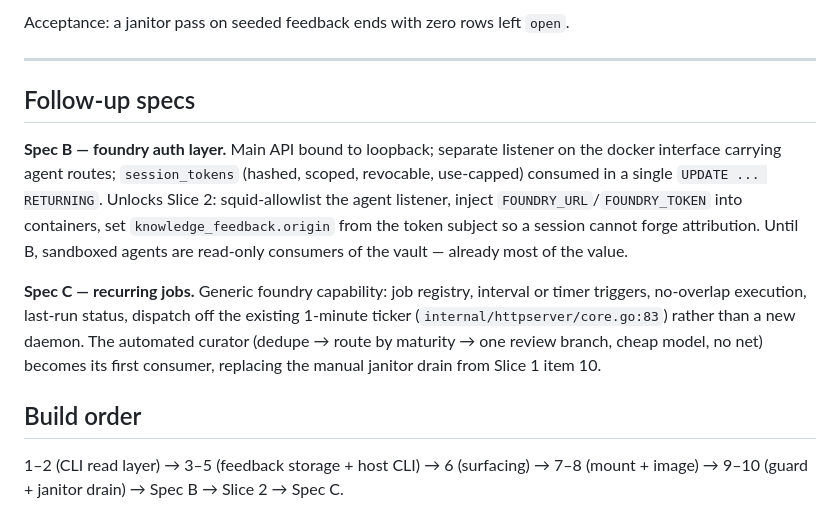
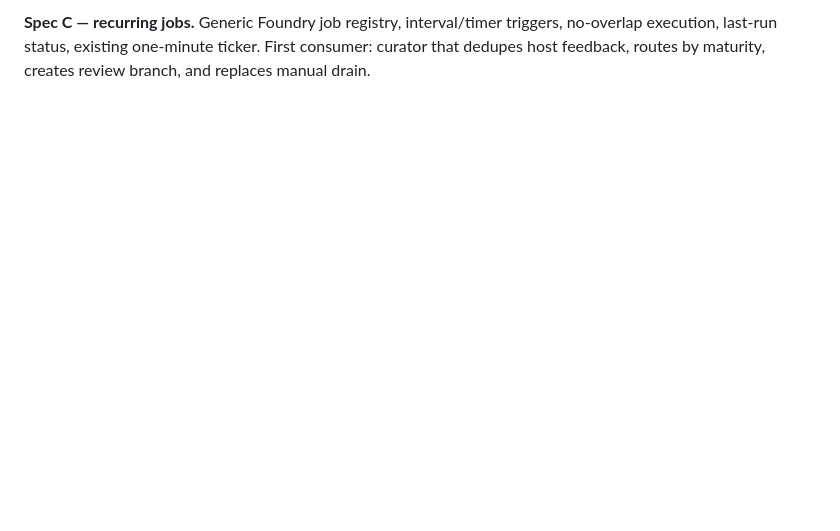
Before and after one commit to VainoTonis/foundry, a Markdown page: docs/spec-notelaator-knowledge-layer.md, the part around one of its changes. Rendered like a GitHub page; blank space fills up the shorter version.

```diff
--- a/docs/spec-notelaator-knowledge-layer.md
+++ b/docs/spec-notelaator-knowledge-layer.md
@@ -188,25 +94 @@ no scheduler — this is the human-triggered stand-in until Spec C.
-Acceptance: a janitor pass on seeded feedback ends with zero rows left `open`.
-
----
-
-## Follow-up specs
-
-**Spec B — foundry auth layer.** Main API bound to loopback; separate listener on
-the docker interface carrying agent routes; `session_tokens` (hashed, scoped,
-revocable, use-capped) consumed in a single `UPDATE ... RETURNING`. Unlocks
-Slice 2: squid-allowlist the agent listener, inject `FOUNDRY_URL`/`FOUNDRY_TOKEN`
-into containers, set `knowledge_feedback.origin` from the token subject so a
-session cannot forge attribution. Until B, sandboxed agents are read-only
-consumers of the vault — already most of the value.
-
-**Spec C — recurring jobs.** Generic foundry capability: job registry, interval or
-timer triggers, no-overlap execution, last-run status, dispatch off the existing
-1-minute ticker (`internal/httpserver/core.go:83`) rather than a new daemon. The
-automated curator (dedupe → route by maturity → one review branch, cheap model,
-no net) becomes its first consumer, replacing the manual janitor drain from
-Slice 1 item 10.
-
-## Build order
-
-1–2 (CLI read layer) → 3–5 (feedback storage + host CLI) → 6 (surfacing) →
-7–8 (mount + image) → 9–10 (guard + janitor drain) → Spec B → Slice 2 → Spec C.
+**Spec C — recurring jobs.** Generic Foundry job registry, interval/timer triggers, no-overlap execution, last-run status, existing one-minute ticker. First consumer: curator that dedupes host feedback, routes by maturity, creates review branch, and replaces manual drain.
```
Also changed, not shown: other parts of docs/spec-notelaator-knowledge-layer.md (+56 -150 lines).
